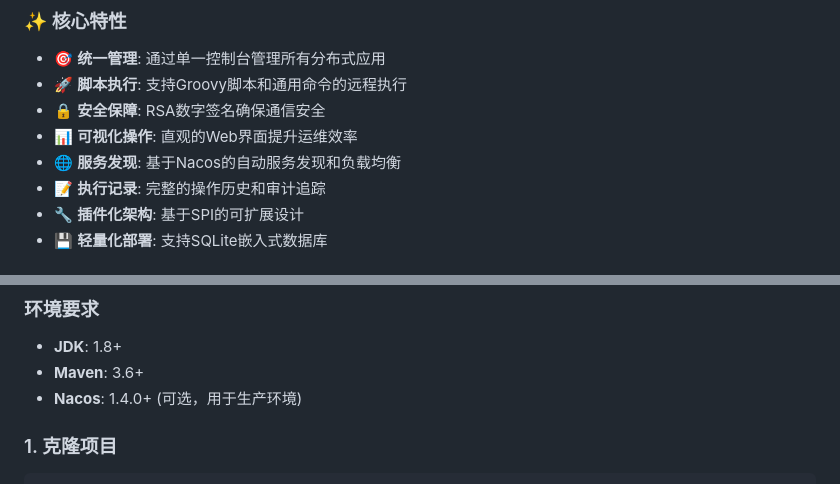
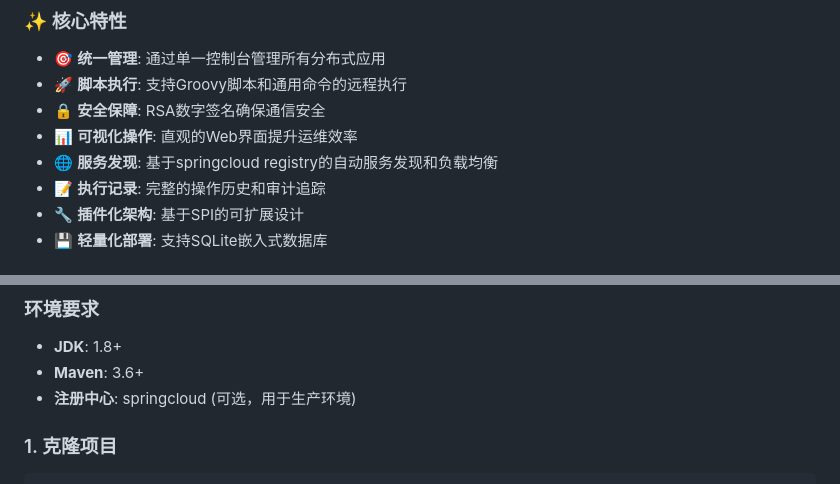
Before and after one commit to ChenYilei2016/maintain-console-public, a Markdown page: README.md, 2 parts joined by grey strips. Rendered like a GitHub page.

```diff
--- a/README.md
+++ b/README.md
@@ -24,7 +24,7 @@ Boot和Spring Cloud构建，提供了安全、高效、易用的运维自动化
 - 🚀 **脚本执行**: 支持Groovy脚本和通用命令的远程执行
 - 🔒 **安全保障**: RSA数字签名确保通信安全
 - 📊 **可视化操作**: 直观的Web界面提升运维效率
-- 🌐 **服务发现**: 基于Nacos的自动服务发现和负载均衡
+- 🌐 **服务发现**: 基于springcloud registry的自动服务发现和负载均衡
 - 📝 **执行记录**: 完整的操作历史和审计追踪
 - 🔧 **插件化架构**: 基于SPI的可扩展设计
 - 💾 **轻量化部署**: 支持SQLite嵌入式数据库
@@ -48,7 +48,7 @@ Boot和Spring Cloud构建，提供了安全、高效、易用的运维自动化
 
 - **JDK**: 1.8+
 - **Maven**: 3.6+
-- **Nacos**: 1.4.0+ (可选，用于生产环境)
+- **注册中心**: springcloud (可选，用于生产环境)
 
 ### 1. 克隆项目
 
```
